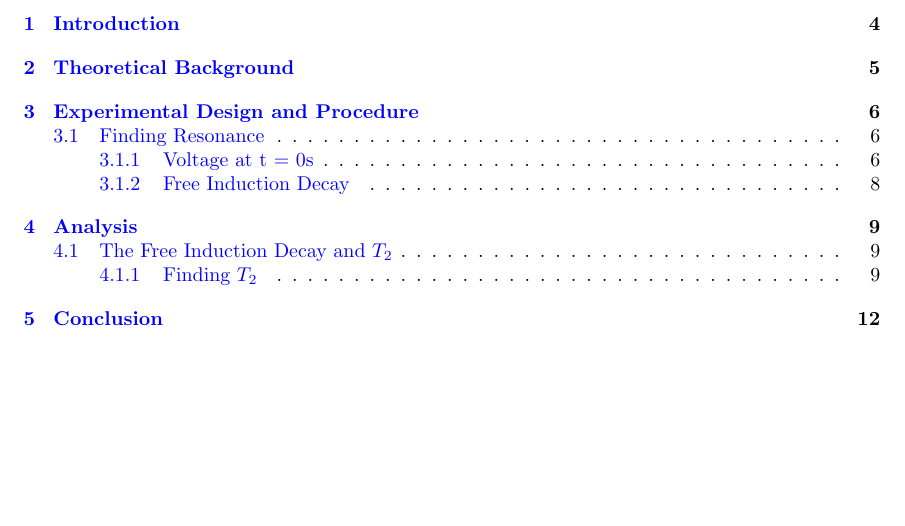
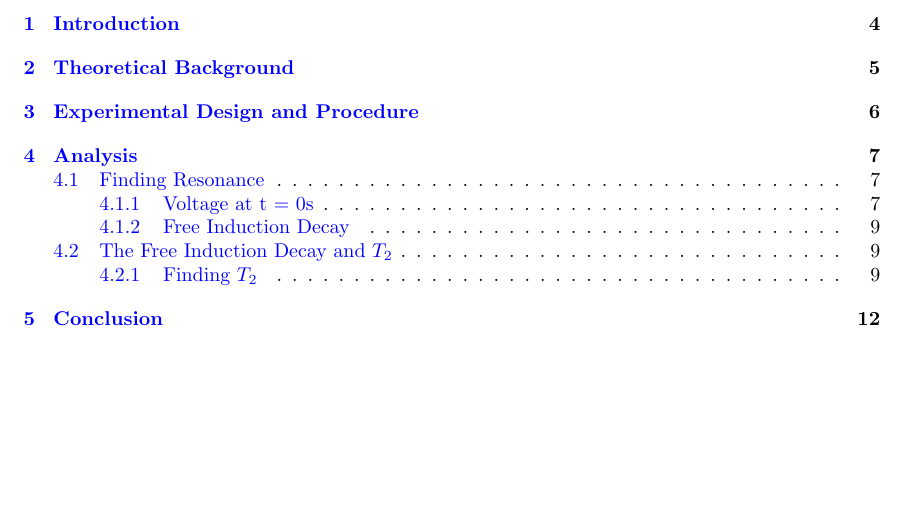
Before and after one commit to imashnake0/NMR-Experiment, a LaTeX paper (Report.tex): part of page 2 of 12, cut so that both start at the same text. The pictures show the PDF file out/Report.pdf that the author committed with the source.

Commit message:
Moved to Analysis again

```diff
--- a/Report.tex
+++ b/Report.tex
@@ -96,6 +96,11 @@ Hello World!
 \newpage
 
 \section{Experimental Design and Procedure}\label{sec:experimental-design-and-procedure}
+
+\newpage
+
+\section{Analysis}\label{sec:analysis}
+
 \subsection{Finding Resonance}\label{subsec:finding-resonance}
 
 \begin{figure}[h]
@@ -153,10 +158,6 @@ Hello World!
     \item They spread out in the x-y plane causing the magnetization vector and hence the induced current to vanish as a whole.
 \end{itemize}
 
-\newpage
-
-\section{Analysis}\label{sec:analysis}
-% Your analysis content goes here.
 \subsection{The Free Induction Decay and $T_2$}\label{subsec:the-free-induction-decay-and-$t_2$}
 \begin{itemize}
     \item In this section, we take a closer look at the FID observed in the 90\degree and 270\degree traces of Figure~\ref{fig:B1_FID} (for different samples).
```
Also changed, not shown: out/Report.pdf.
